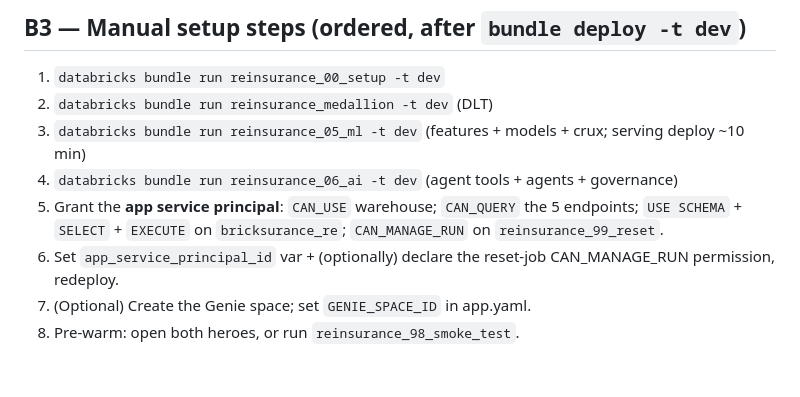
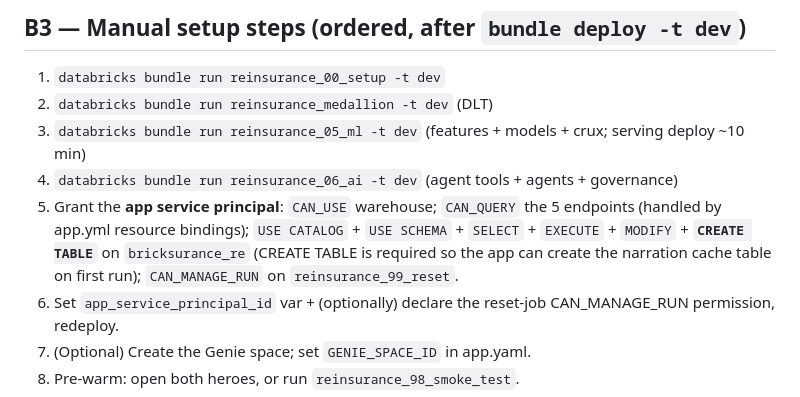
Before and after one commit to wryszka/reinsurance_workbench, a Markdown page: docs/REDEPLOYABILITY_AUDIT.md, the part around the change. Drawn GitHub-style; blank space fills up the shorter version.

Commit message:
P10 complete: app CREATE TABLE grant for narration cache; both heroes pre-warmed (cache hits verified)
Co-authored-by: Isaac

```diff
--- a/docs/REDEPLOYABILITY_AUDIT.md
+++ b/docs/REDEPLOYABILITY_AUDIT.md
@@ -31,8 +31,10 @@ variable (`catalog`). Schema is fixed `bricksurance_re`.
 2. `databricks bundle run reinsurance_medallion -t dev`   (DLT)
 3. `databricks bundle run reinsurance_05_ml -t dev`        (features + models + crux; serving deploy ~10 min)
 4. `databricks bundle run reinsurance_06_ai -t dev`        (agent tools + agents + governance)
-5. Grant the **app service principal**: `CAN_USE` warehouse; `CAN_QUERY` the 5 endpoints; `USE SCHEMA` +
-   `SELECT` + `EXECUTE` on `bricksurance_re`; `CAN_MANAGE_RUN` on `reinsurance_99_reset`.
+5. Grant the **app service principal**: `CAN_USE` warehouse; `CAN_QUERY` the 5 endpoints (handled by app.yml
+   resource bindings); `USE CATALOG` + `USE SCHEMA` + `SELECT` + `EXECUTE` + `MODIFY` + **`CREATE TABLE`** on
+   `bricksurance_re` (CREATE TABLE is required so the app can create the narration cache table on first run);
+   `CAN_MANAGE_RUN` on `reinsurance_99_reset`.
 6. Set `app_service_principal_id` var + (optionally) declare the reset-job CAN_MANAGE_RUN permission, redeploy.
 7. (Optional) Create the Genie space; set `GENIE_SPACE_ID` in app.yaml.
 8. Pre-warm: open both heroes, or run `reinsurance_98_smoke_test`.
```
